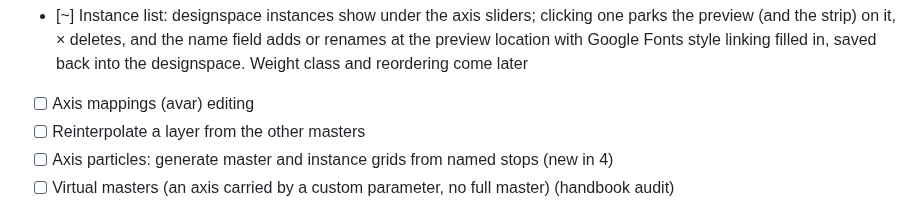
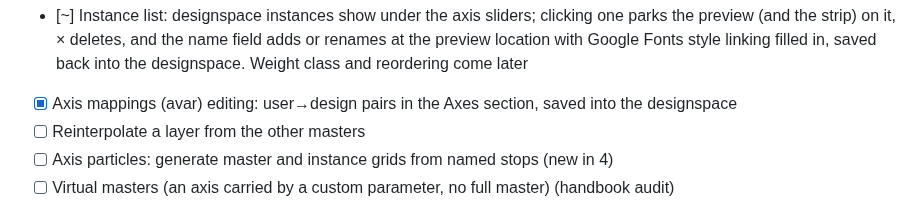
Before and after one commit to eliheuer/runebender-gpui, a Markdown page: GLYPHS4.md, the part around one of its changes. GitHub-like rendering.

```diff
--- a/GLYPHS4.md
+++ b/GLYPHS4.md
@@ -156,7 +163,8 @@ Deliberate non-goals are in the last section.
       preview location with Google Fonts style linking filled in,
       saved back into the designspace. Weight class and
       reordering come later
-- [ ] Axis mappings (avar) editing
+- [x] Axis mappings (avar) editing: user→design pairs in the
+      Axes section, saved into the designspace
 - [ ] Reinterpolate a layer from the other masters
 - [ ] Axis particles: generate master and instance grids from
       named stops (new in 4)
```
Also changed, not shown: other parts of GLYPHS4.md (+15 -5 lines).
